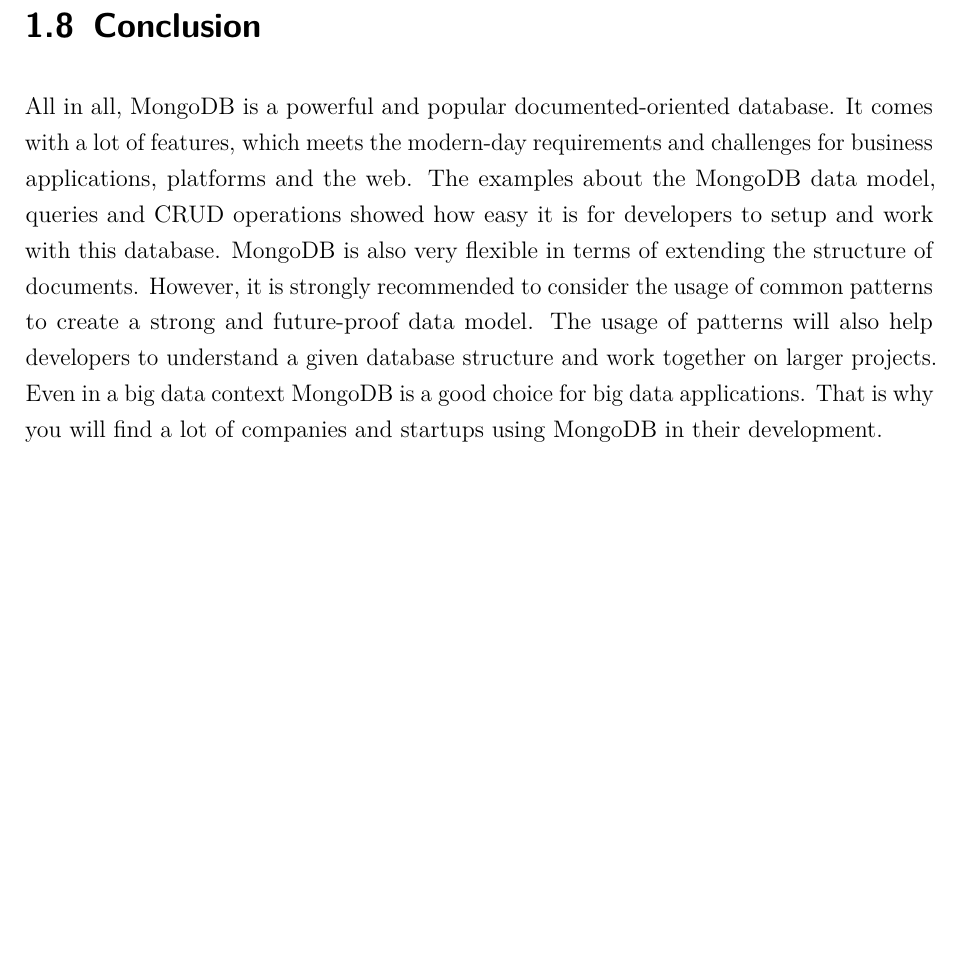
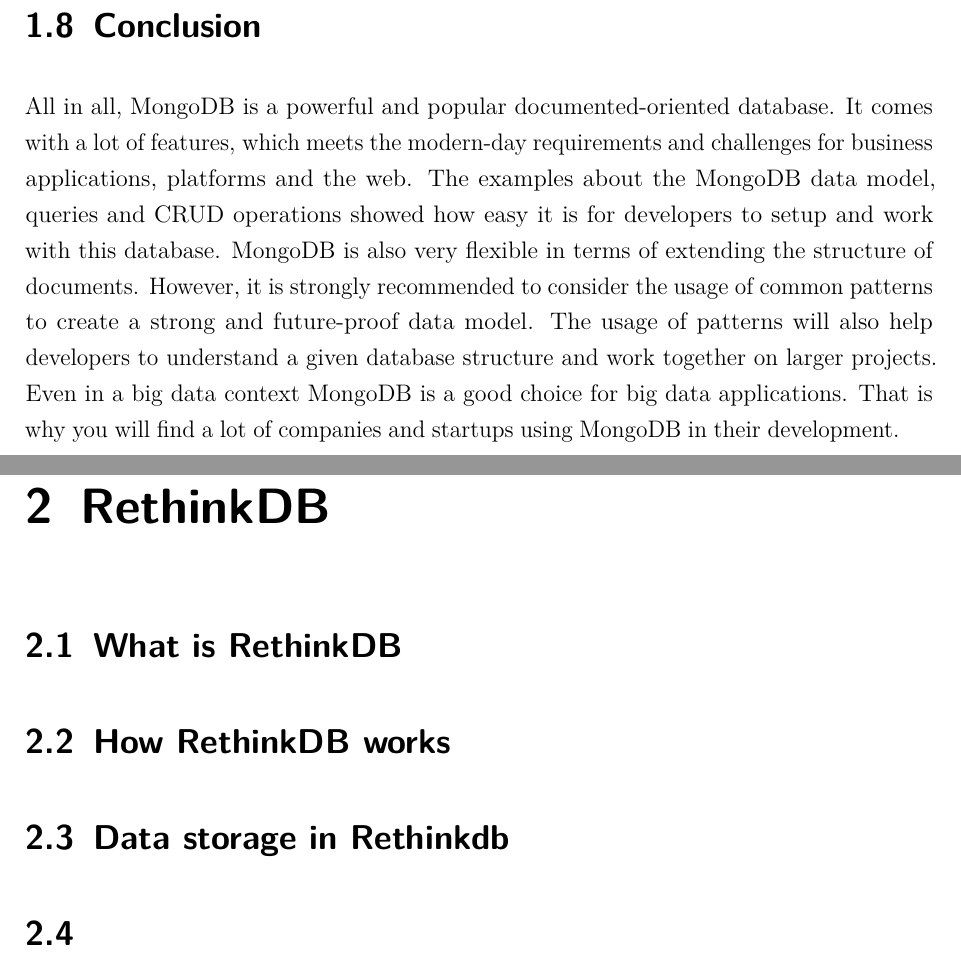
Before and after one commit to janjj/DBI-EBook, a LaTeX thesis (dokumentation.tex, which reads content/Struktur.tex, content/rethinkdb/chris.tex): part of page 22 of 26 before the commit and two parts of pages 22 and 23 of 27 after it, the two joined at a grey line, cut so that both start at the same text, the shorter picture padded with empty space. Compiled offline with pdfLaTeX.

Commit message:
rethink branch

```diff
--- a/content/Struktur.tex
+++ b/content/Struktur.tex
@@ -5,3 +5,7 @@
 \input{content/mongodb/sascha.tex}
 \input{content/mongodb/sedi-bigdata.tex}
 \input{content/mongodb/mongodb-conclusion.tex}
+
+\chapter{RethinkDB}
+\input{content/rethinkdb/chris}
+\input{content/rethinkdb/matthias}
--- /dev/null
+++ b/content/rethinkdb/chris.tex
@@ -0,0 +1,7 @@
+\section{What is RethinkDB}
+
+\section{How RethinkDB works}
+
+\section{Data storage in Rethinkdb}
+
+\section{}
```
Also changed, not shown: content/rethinkdb/matthias.tex (added).
